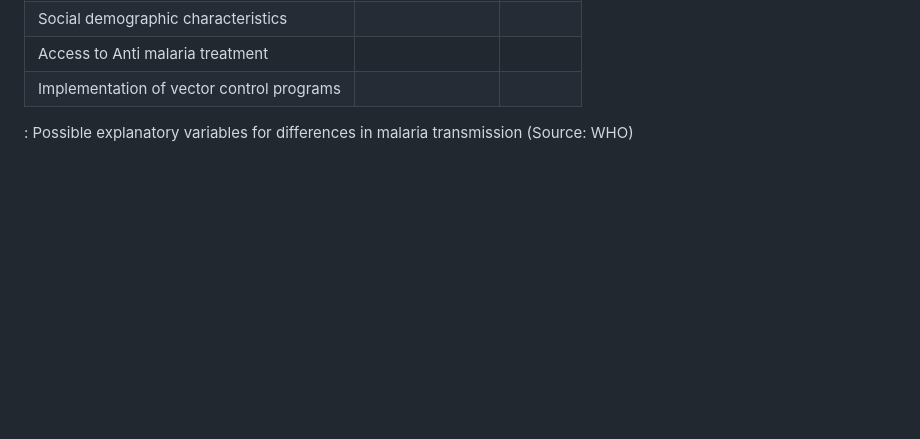
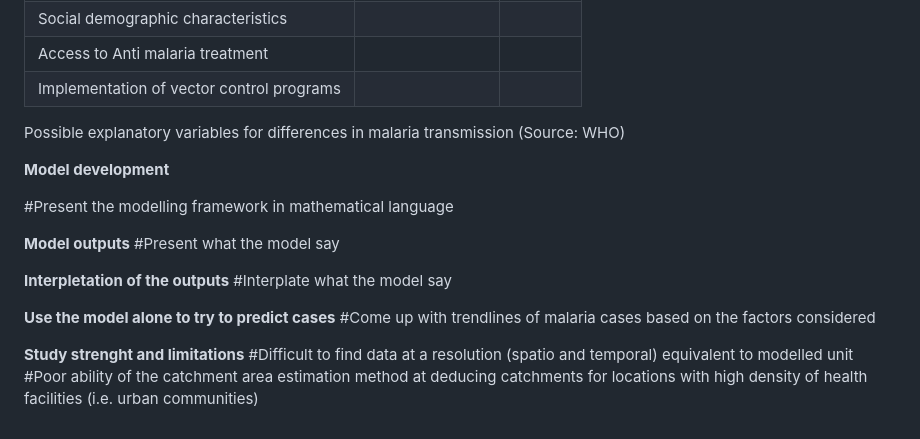
Before and after one commit to Kalondepatrick/iTPA, a Markdown page: scripts/modelling/modelling.md, the part around the change. Drawn GitHub-style; blank space fills up the shorter version.

Commit message:
added next step

```diff
--- a/scripts/modelling/modelling.md
+++ b/scripts/modelling/modelling.md
@@ -27,4 +27,22 @@ It is of interest to understand why some facilities report high malaria cases th
 | Access to Anti malaria treatment          |                 |        |
 | Implementation of vector control programs |                 |        |
 
-: Possible explanatory variables for differences in malaria transmission (Source: WHO)
+Possible explanatory variables for differences in malaria transmission (Source: WHO)
+
+**Model development**
+
+#Present the modelling framework in mathematical language
+
+
+**Model outputs**
+#Present what the model say
+
+**Interpletation of the outputs**
+#Interplate what the model say
+
+**Use the model alone to try to predict cases**
+#Come up with trendlines of malaria cases based on the factors considered
+
+**Study strenght and limitations**
+#Difficult to find data at a resolution (spatio and temporal) equivalent to modelled unit
+#Poor ability of the catchment area estimation method at deducing catchments for locations with high density of health facilities (i.e. urban communities)
```
